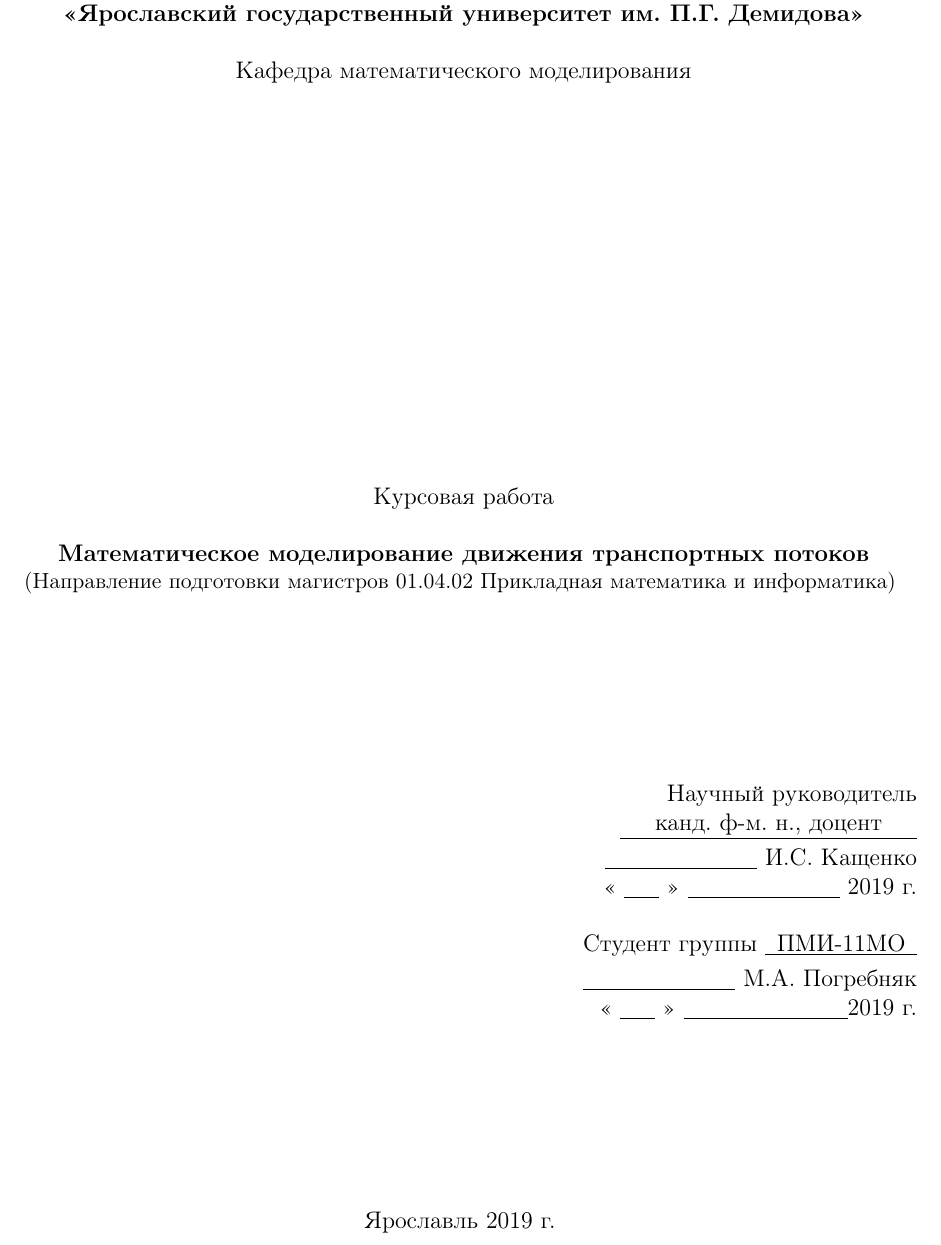
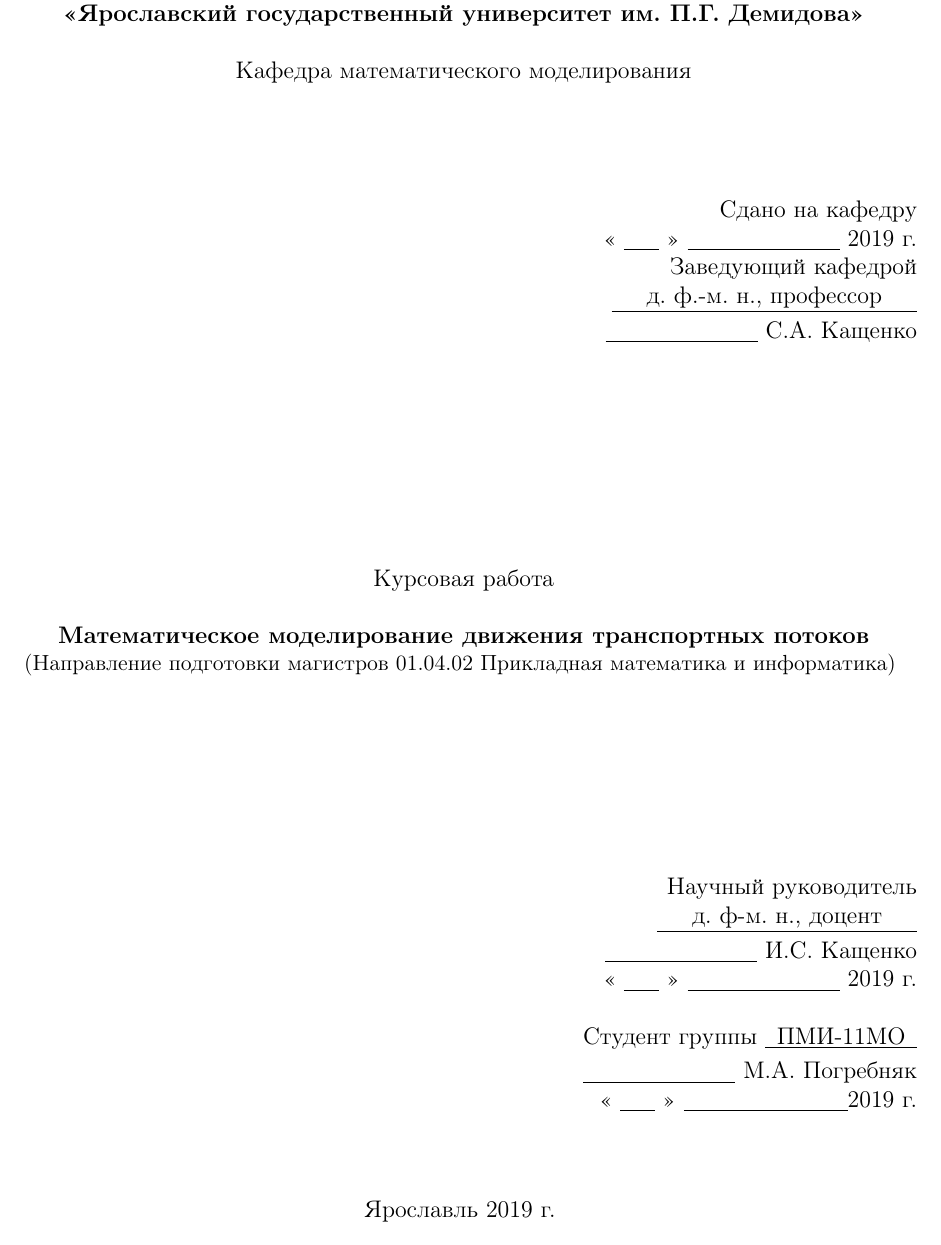
Before and after one commit to mpogrebnyak/thesis, a LaTeX thesis (Master's thesis/Master's thesis.tex): part of page 1 of 15, cut so that both start at the same text. Compiled offline with pdfLaTeX; an older LaTeX class or package is replaced by its successor.

Commit message:
test new model

```diff
--- a/Master's thesis/Master's thesis.tex
+++ b/Master's thesis/Master's thesis.tex
@@ -1,4 +1,5 @@
 \documentclass[12pt, a4paper]{extarticle}
+\usepackage{cmap}
 \usepackage{amsfonts}
 \usepackage[T2A]{fontenc}
 \usepackage[utf8]{inputenc}
@@ -58,21 +59,19 @@
 	\vspace{1.5cm}
 
 \end{center}
-%\begin{flushright}
-%	Сдано на кафедру\\
-%	«
-%	\underline{\phantom{aaa}}
-%	»
-%	\underline{\phantom{aaaaaaaaaaaaa}} 2018 г.\\
-%	Заведующий кафедрой\\
-%	\underline{\phantom{aaa}д. ф.-м. н., профессор\phantom{aaa}}\\
-%	\vspace{0.1cm}
-%	\underline{\phantom{aaaaaaaaaaaaa}} С.А. Кащенко
-%\end{flushright}
-%\vspace{3cm}
-\vspace{5cm}
+\begin{flushright}
+	Сдано на кафедру\\
+	«
+	\underline{\phantom{aaa}}
+	»
+	\underline{\phantom{aaaaaaaaaaaaa}} 2019 г.\\
+	Заведующий кафедрой\\
+	\underline{\phantom{aaa}д. ф.-м. н., профессор\phantom{aaa}}\\
+	\vspace{0.1cm}
+	\underline{\phantom{aaaaaaaaaaaaa}} С.А. Кащенко
+\end{flushright}
+\vspace{3cm}
 \begin{center}
-	%Выпускная квалификационная работа\\
 	Курсовая работа\\
 	\vspace{0.5cm}
 	\textbf{Математическое моделирование движения транспортных потоков}\\
@@ -82,7 +81,7 @@
 
 \begin{flushright}
 	Научный руководитель\\
-	\underline{\phantom{aaa}канд. ф-м. н., доцент\phantom{aaa}}\\
+	\underline{\phantom{aaa}д. ф-м. н., доцент\phantom{aaa}}\\
 	\vspace{0.1cm}
 	\underline{\phantom{aaaaaaaaaaaaa}} И.С. Кащенко\\
 	«
@@ -97,8 +96,7 @@
 	\underline{\phantom{aaa}}
 	»
 	\underline{\phantom{aaaaaaaaaaaaaa}}2019 г.\\
-	%\vspace{1cm}
-	\vspace{3cm}
+	\vspace{1cm}
 \end{flushright}
 \begin{center}
 	Ярославль 2019 г.
```
Also changed, not shown: Master's thesis/Master's thesis.pdf, Master's thesis/Master's thesis.tex (2 more changed lines), 4 other files.
